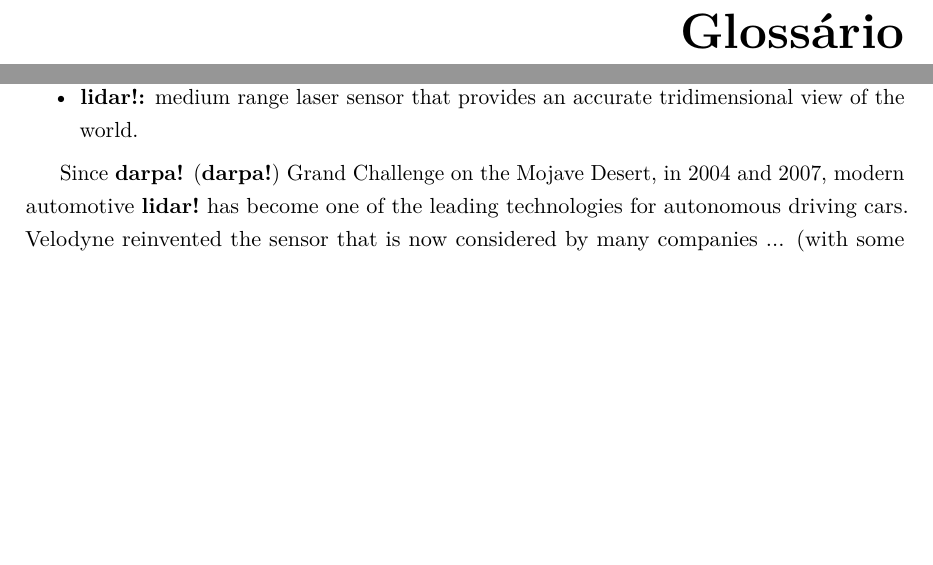
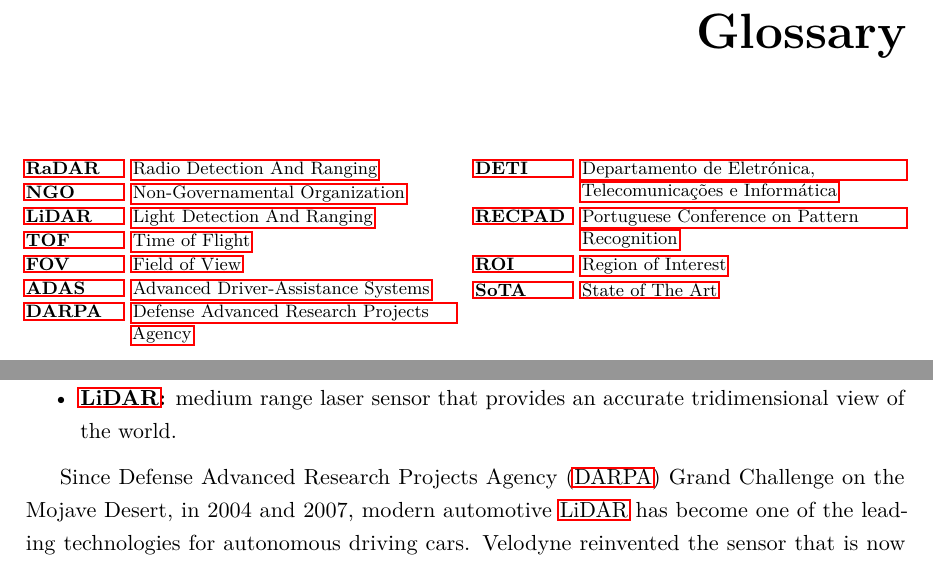
Before and after one commit to martinspedro/lidar-interference-analysis, a LaTeX thesis (thesis/matter.tex, which reads thesis/glossary.tex): two parts of pages 9 and 13 of 25, joined at a grey line, cut at the place of the change, the shorter picture padded with empty space. Compiled offline with pdfLaTeX.

Commit message:
Update glossary

```diff
--- a/thesis/glossary.tex
+++ b/thesis/glossary.tex
@@ -1,13 +1,33 @@
-\chapter{Glossário}
+\chapter{Glossary}
 
 \footnotesize
 \SingleSpacing
 
 \begin{multicols}{2}
 \begin{acronym}[AAAAAA]
-
-	\acro{h2o}[H2O]{Water}
-	\acro{adsl}[ADSL]{Asymmetric Digital Subscriber Line}
-
+	\acro{radar}[RaDAR]{Radio Detection And Ranging}
+	\acro{ai}[AI]{Artificial Intelligence}
+	\acro{who}[WHO]{World Health Organization}
+	\acro{ngo}[NGO]{Non-Governamental Organization}
+	\acro{lidar}[LiDAR]{Light Detection And Ranging}
+	\acro{tof}[TOF]{Time of Flight}
+	\acro{fov}[FOV]{Field of View}
+	\acro{abs}[ABS]{Anti-lock Braking System}
+	\acro{adas}[ADAS]{Advanced Driver-Assistance Systems}
+	\acro{darpa}[DARPA]{Defense Advanced Research Projects Agency}
+	\acro{deti}[DETI]{Departamento de Eletrónica, Telecomunicações e Informática}
+	\acro{eth}[ETH]{Eidgenössische Technische Hochschule Zürich}
+	\acro{it}[IT]{Instituto de Telecomunicações}
+	\acro{recpad}[RECPAD]{Portuguese Conference on Pattern Recognition}
+	\acro{roi}[ROI]{Region of Interest}
+	\acroplural{roi}[ROIs]{Regions of Interest}
+	\acro{ros}[ROS]{Robotic Operative System}
+	\acro{sota}[SoTA]{State of The Art}
+	\acro{ua}[UA]{Universidade de Aveiro}
+	\acro{pcl}[PCL]{Point Cloud Library}
+	\acro{slam}[SLAM]{Simultaneous Location and Mapping}
+	\acro{msl}[MSL]{Middle Size League}
+	\acro{icp}[ICP]{Iterative Closest Point}
+	\acro{rpm}[RPM]{Rotations Per Minute}
 \end{acronym}
 \end{multicols}
```
